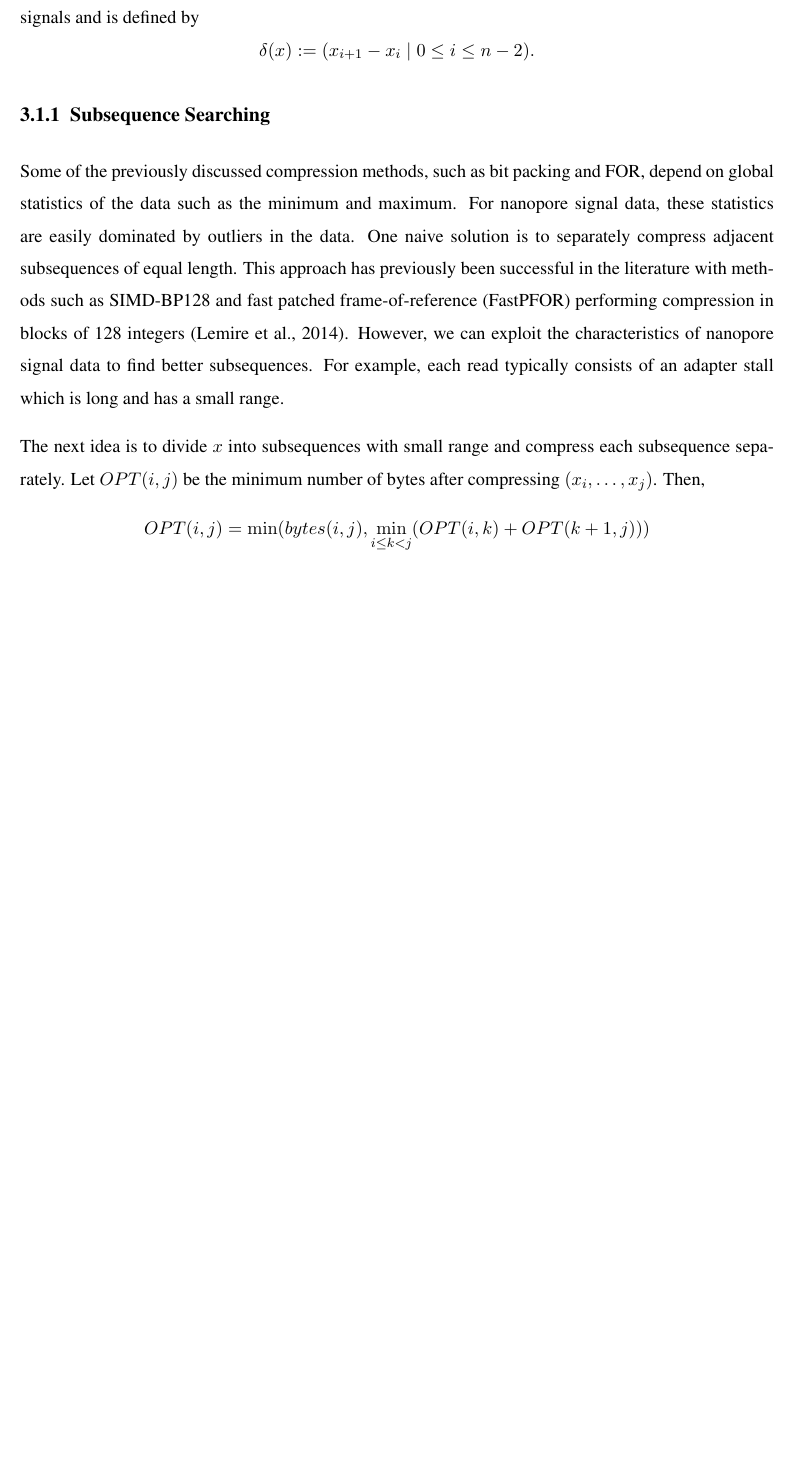
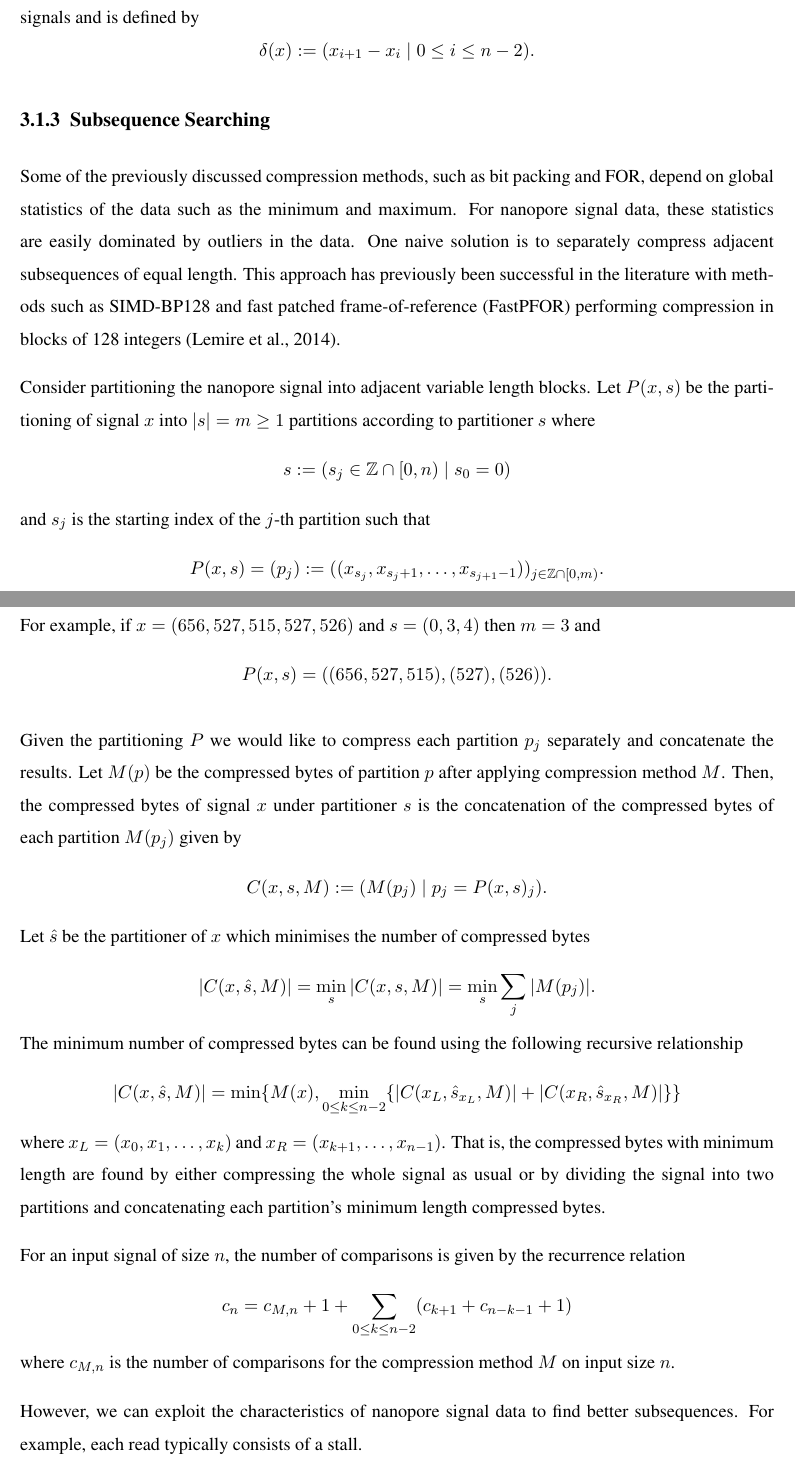
Before and after one commit to sashajenner/honours, a LaTeX thesis (thesis/thesis.tex, which reads thesis/evaluation/evaluation.tex): part of page 22 of 27 before the commit and two parts of pages 22 and 23 of 28 after it, the two joined at a grey line, cut so that both start at the same text, the shorter picture padded with empty space. Compiled offline with pdfLaTeX.

Commit message:
thesis blocking method

```diff
--- a/thesis/evaluation/evaluation.tex
+++ b/thesis/evaluation/evaluation.tex
@@ -34,8 +46,37 @@ Some of the previously discussed compression methods, such as bit packing and FO
 For nanopore signal data, these statistics are easily dominated by outliers in the data.
 One naive solution is to separately compress adjacent subsequences of equal length.
 This approach has previously been successful in the literature with methods such as SIMD-BP128 and fast patched frame-of-reference (FastPFOR) performing compression in blocks of 128 integers \cite{lemire-simd}.
+
+% Explore blocks of different sizes
+% Explore blocks of different equal splits
+
+Consider partitioning the nanopore signal into adjacent variable length blocks.
+Let $P(x,s)$ be the partitioning of signal $x$ into $|s|=m\ge 1$ partitions according to partitioner $s$ where
+\[ s := (s_j \in \mathbb{Z}\cap [0, n) \mid s_0 = 0)\]
+and $s_j$ is the starting index of the $j$-th partition such that
+\[ P(x,s) = (p_j) := ((x_{s_j},x_{s_j+1},\dots,x_{s_{j+1}-1}))_{j\in\mathbb{Z}\cap[0,m)}.\]
+%((x_{s_0},x_{s_0+1},\dots,x_{s_1-1}),(x_{s_1},\dots,x_{s_2-1}),\dots,(x_{s_{m-1}},\dots,x_n)) .\]
+For example, if $x=(656,527,515,527,526)$ and $s = (0,3,4)$ then $m=3$ and
+\[P(x,s)=((656,527,515),(527),(526)).\]
+
+Given the partitioning $P$ we would like to compress each partition $p_j$ separately and concatenate the results.
+Let $M(p)$ be the compressed bytes of partition $p$ after applying compression method $M$.
+Then, the compressed bytes of signal $x$ under partitioner $s$ is the concatenation of the compressed bytes of each partition $M(p_j)$ given by
+\[ C(x,s,M) := (M(p_j)\mid p_j=P(x,s)_j). \]
+Let $\hat s$ be the partitioner of $x$ which minimises the number of compressed bytes
+\[ |C(x,\hat s,M)| = \min_s |C(x,s,M)| = \min_s \sum_j|M(p_j)|. \]
+The minimum number of compressed bytes can be found using the following recursive relationship
+\[ |C(x,\hat s,M)| = \min\{M(x),\min_{0\le k\le n-2}\{|C(x_L,\hat s_{x_L},M)| + |C(x_R,\hat s_{x_R},M)|\}\} \]
+where $x_L=(x_0,x_1,\dots,x_k)$ and $x_R=(x_{k+1},\dots,x_{n-1})$.
+That is, the compressed bytes with minimum length are found by either compressing the whole signal as usual or by dividing the signal into two partitions and concatenating each partition's minimum length compressed bytes.
+
+For an input signal of size $n$, the number of comparisons is given by the recurrence relation
+\[ c_n = c_{M,n} + 1 + \sum_{0\le k\le n-2}(c_{k+1}+c_{n-k-1} + 1) \]
+where $c_{M,n}$ is the number of comparisons for the compression method $M$ on input size $n$.
+
 However, we can exploit the characteristics of nanopore signal data to find better subsequences.
-For example, each read typically consists of an adapter stall which is long and has a small range.
+For example, each read typically consists of a stall.
 
-The next idea is to divide $x$ into subsequences with small range and compress each subsequence separately. Let $OPT(i, j)$ be the minimum number of bytes after compressing $(x_i,\dots, x_j)$. Then,
-\[ OPT(i, j) = \min(bytes(i, j),\min_{i\le k<j}(OPT(i, k) + OPT(k+1, j))) \]
+%The next idea is to divide $x$ into subsequences with small range and compress each subsequence separately.
+%Let $OPT(i, j)$ be the minimum number of bytes after compressing $(x_i,\dots, x_j)$. Then,
+%\[ OPT(i, j) = \min(bytes(i, j),\min_{i\le k<j}(OPT(i, k) + OPT(k+1, j))) \]
```
Also changed, not shown: thesis/evaluation/evaluation.tex (14 more changed lines), 4 other files.
